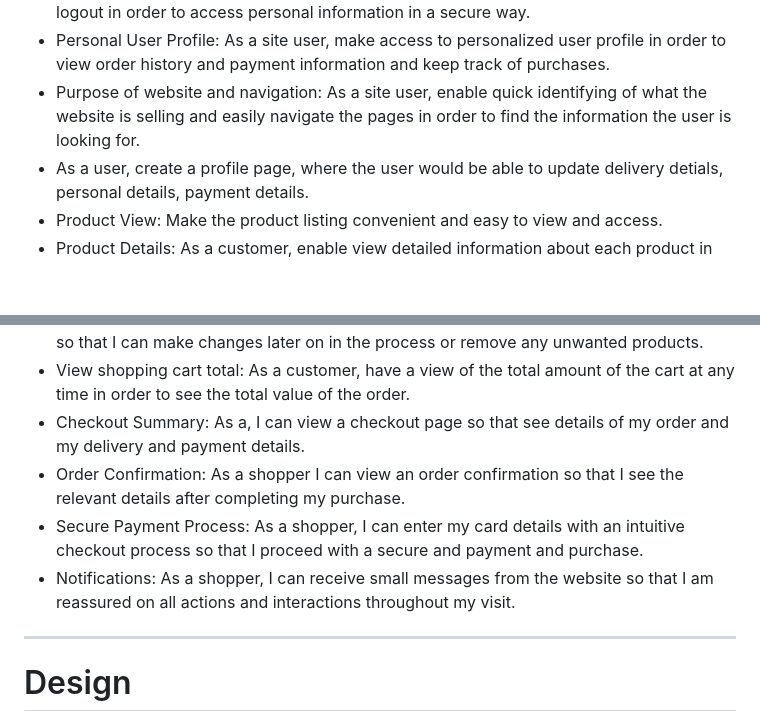
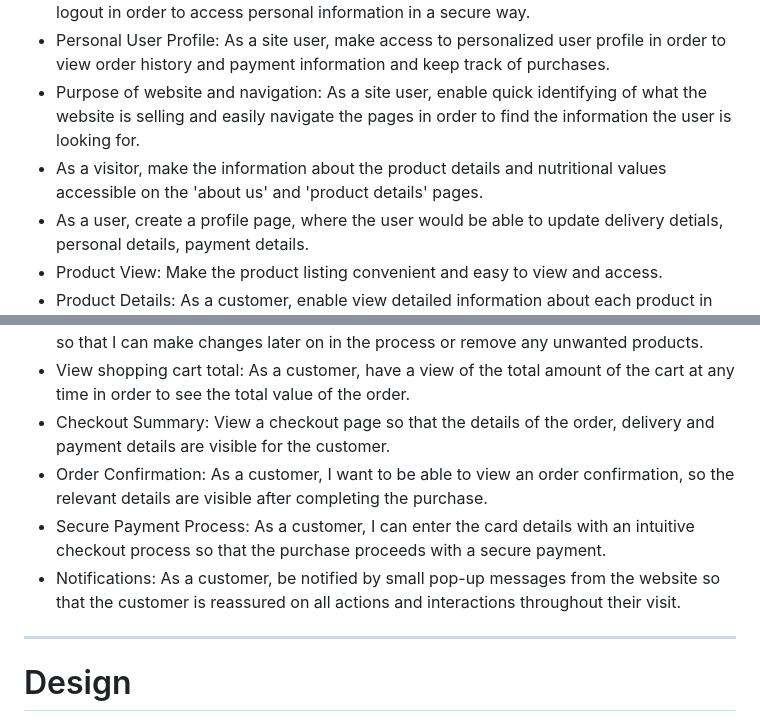
Before and after one commit to PSebastian96/pjt4-Pyma, a Markdown page: README.md, 2 parts joined by grey strips. GitHub-like rendering; blank space fills up the shorter version.

Commit message:
user stories

```diff
--- a/README.md
+++ b/README.md
@@ -93,6 +93,7 @@ The B2B ideal client is:
 - User Authentication: As a returning user,possibility to login using existing credentials or logout in order to access personal information in a secure way.
 - Personal User Profile: As a site user, make access to personalized user profile in order to view order history and payment information and keep track of purchases.
 - Purpose of website and navigation: As a site user, enable quick identifying of what the website is selling and easily navigate the pages in order to find the information the user is looking for.
+- As a visitor, make the information about the product details and nutritional values accessible on the 'about us' and 'product details' pages.
 - As a user, create a profile page, where the user would be able to update delivery detials, personal details, payment details.
 - Product View: Make the product listing convenient and easy to view and access.
 - Product Details: As a customer, enable view detailed information about each product in order to make the best decision for my purchase.
@@ -111,10 +112,10 @@ The B2B ideal client is:
 - Add to Cart: As a customer, I can add products to my shopping cart in order to purchase one or multiple items.
 - Cart Management: As a customer, I can update the quantity or remove items from my cart so that I can make changes later on in the process or remove any unwanted products.
 - View shopping cart total: As a customer, have a view of the total amount of the cart at any time in order to see the total value of the order.
-- Checkout Summary: As a, I can view a checkout page so that see details of my order and my delivery and payment details.
-- Order Confirmation: As a shopper I can view an order confirmation so that I see the relevant details after completing my purchase.
-- Secure Payment Process: As a shopper, I can enter my card details with an intuitive checkout process so that I proceed with a secure and payment and purchase.
-- Notifications: As a shopper, I can receive small messages from the website so that I am reassured on all actions and interactions throughout my visit.
+- Checkout Summary: View a checkout page so that the details of the order, delivery and payment details are visible for the customer.
+- Order Confirmation: As a customer, I want to be able to view an order confirmation, so the relevant details are visible after completing the purchase.
+- Secure Payment Process: As a customer, I can enter the card details with an intuitive checkout process so that the purchase proceeds with a secure payment.
+- Notifications: As a customer, be notified by small pop-up messages from the website so that the customer is reassured on all actions and interactions throughout their visit.
 
 <hr/>
 
```
